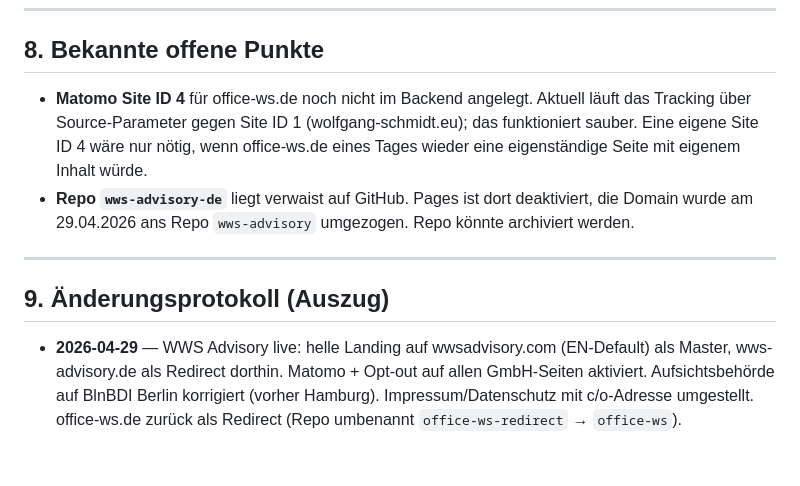
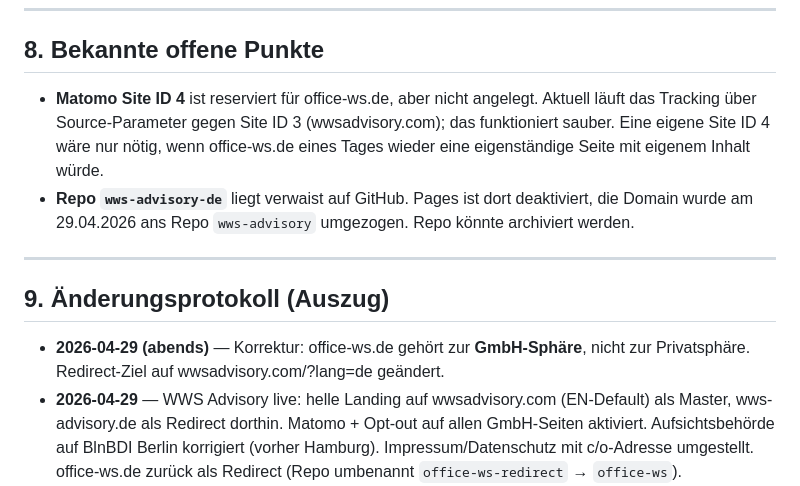
Before and after one commit to wowas007/ws-office, a Markdown page: HOMEPAGE_DOKUMENTATION.md, the part around one of its changes. Drawn GitHub-style; blank space fills up the shorter version.

```diff
--- a/HOMEPAGE_DOKUMENTATION.md
+++ b/HOMEPAGE_DOKUMENTATION.md
@@ -170,13 +171,14 @@ Pattern (analog zu schmidt-hamburg-redirect, office-ws):
 
 ## 8. Bekannte offene Punkte
 
-- **Matomo Site ID 4** für office-ws.de noch nicht im Backend angelegt. Aktuell läuft das Tracking über Source-Parameter gegen Site ID 1 (wolfgang-schmidt.eu); das funktioniert sauber. Eine eigene Site ID 4 wäre nur nötig, wenn office-ws.de eines Tages wieder eine eigenständige Seite mit eigenem Inhalt würde.
+- **Matomo Site ID 4** ist reserviert für office-ws.de, aber nicht angelegt. Aktuell läuft das Tracking über Source-Parameter gegen Site ID 3 (wwsadvisory.com); das funktioniert sauber. Eine eigene Site ID 4 wäre nur nötig, wenn office-ws.de eines Tages wieder eine eigenständige Seite mit eigenem Inhalt würde.
 - **Repo `wws-advisory-de`** liegt verwaist auf GitHub. Pages ist dort deaktiviert, die Domain wurde am 29.04.2026 ans Repo `wws-advisory` umgezogen. Repo könnte archiviert werden.
 
 ---
 
 ## 9. Änderungsprotokoll (Auszug)
 
+- **2026-04-29 (abends)** — Korrektur: office-ws.de gehört zur **GmbH-Sphäre**, nicht zur Privatsphäre. Redirect-Ziel auf wwsadvisory.com/?lang=de geändert.
 - **2026-04-29** — WWS Advisory live: helle Landing auf wwsadvisory.com (EN-Default) als Master, wws-advisory.de als Redirect dorthin. Matomo + Opt-out auf allen GmbH-Seiten aktiviert. Aufsichtsbehörde auf BlnBDI Berlin korrigiert (vorher Hamburg). Impressum/Datenschutz mit c/o-Adresse umgestellt. office-ws.de zurück als Redirect (Repo umbenannt `office-ws-redirect` → `office-ws`).
 - **2026-04-29** — GmbH eingetragen (HRB 286558 B AG Charlottenburg).
 - **2026-04** — wolfgang-schmidt.eu Datenschutz/Impressum DE/EN/ES auf c/o-Adresse umgestellt.
```
Also changed, not shown: other parts of HOMEPAGE_DOKUMENTATION.md (+7 -6 lines).
